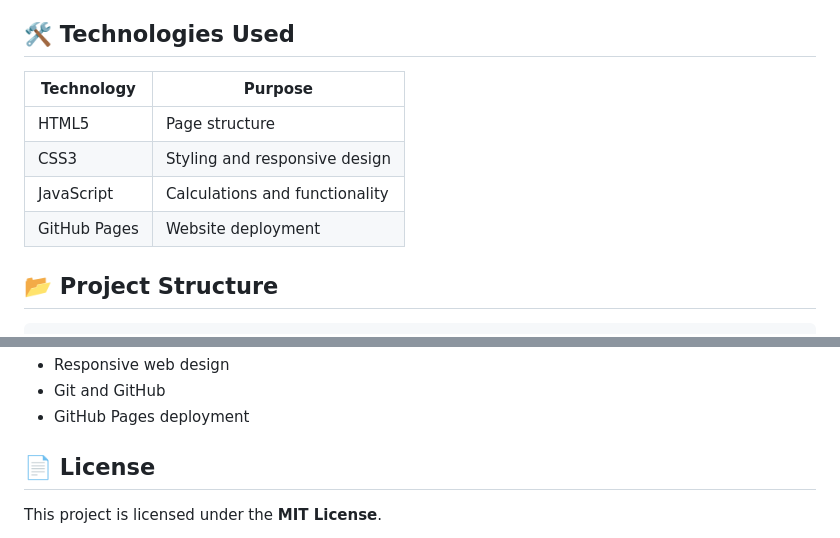
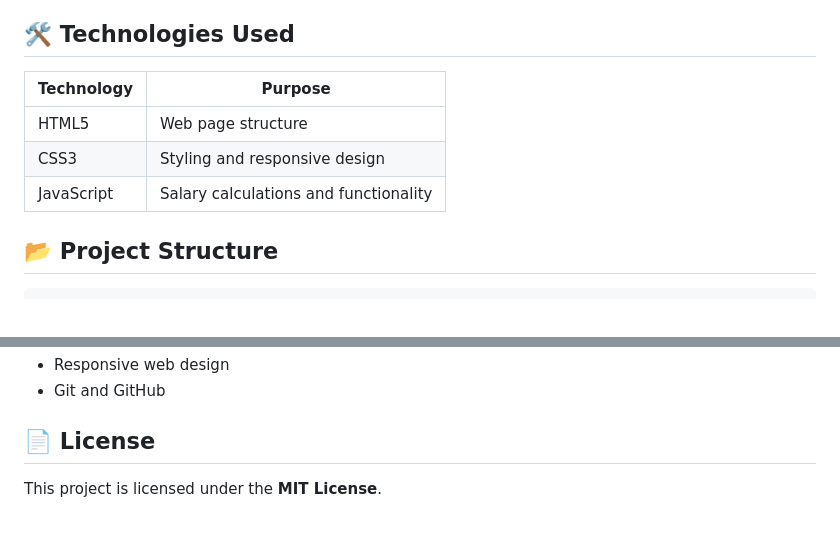
Before and after one commit to alwin-codexstar/salary-calculator, a Markdown page: README.md, 2 parts joined by grey strips. GitHub-like rendering.

```diff
--- a/README.md
+++ b/README.md
@@ -35,12 +77,11 @@ Users can enter salary and attendance-related information and instantly view the
 
 ## 🛠️ Technologies Used
 
-| Technology   | Purpose                        |
-| ------------ | ------------------------------ |
-| HTML5        | Page structure                 |
-| CSS3         | Styling and responsive design  |
-| JavaScript   | Calculations and functionality |
-| GitHub Pages | Website deployment             |
+| Technology | Purpose                               |
+| ---------- | ------------------------------------- |
+| HTML5      | Web page structure                    |
+| CSS3       | Styling and responsive design         |
+| JavaScript | Salary calculations and functionality |
 
 ## 📂 Project Structure
 
@@ -134,6 +163,5 @@ This project was created to demonstrate practical skills in:
 * Responsive web design
 * Git and GitHub
-* GitHub Pages deployment
 
 ## 📄 License
 
```
Also changed, not shown: other parts of README.md (+90 -60 lines).
